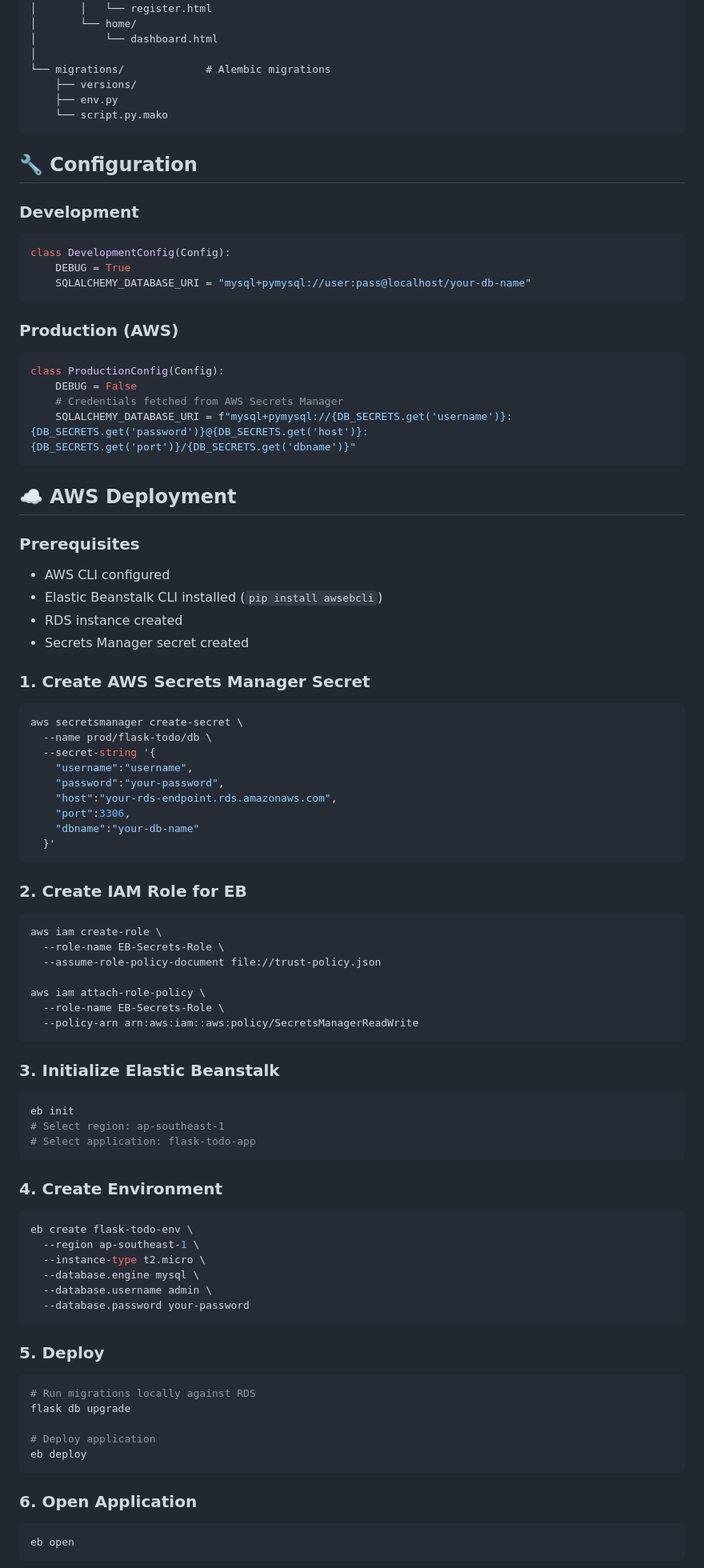
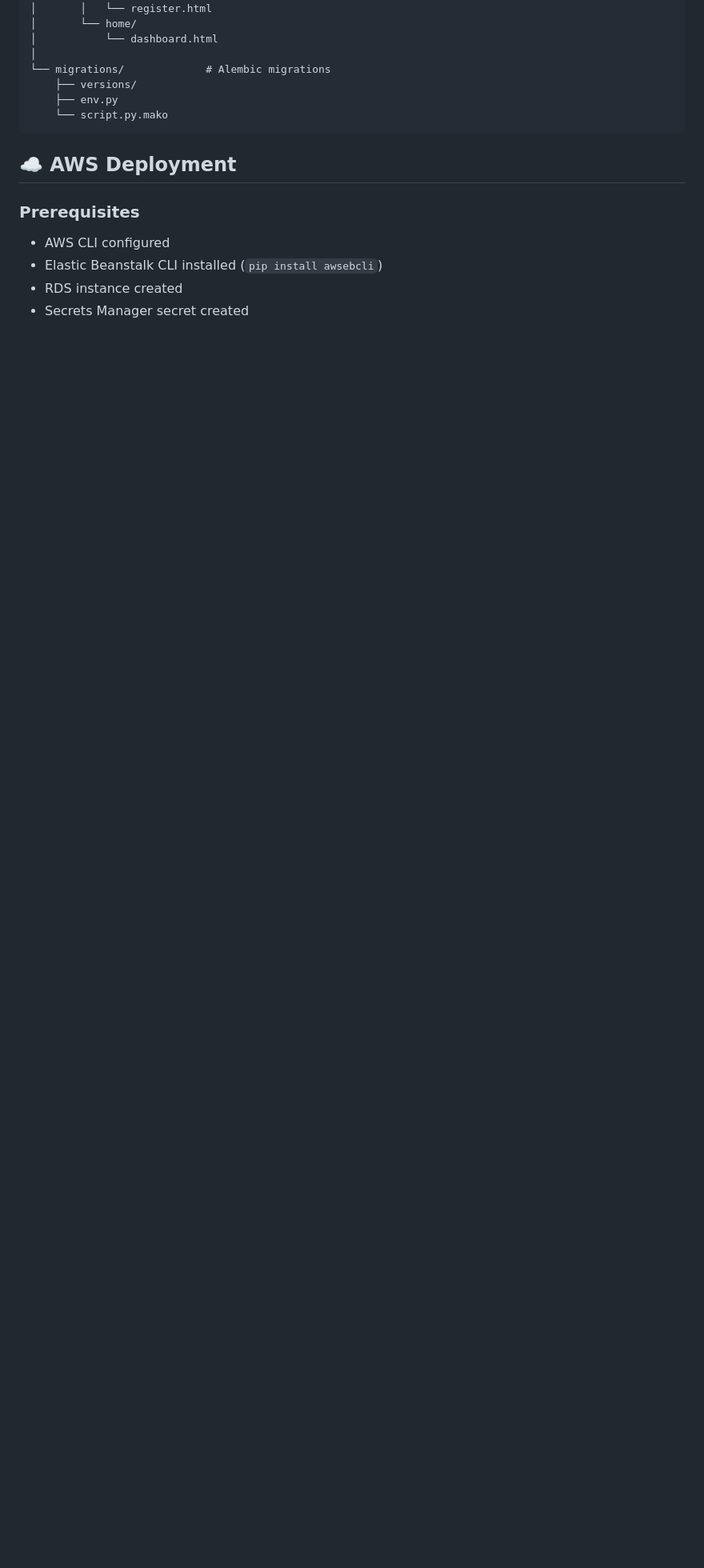
Before and after one commit to door2021/flask-todo, a Markdown page: README.md, the part around one of its changes. Shown at 80% size. Drawn GitHub-style; blank space fills up the shorter version.

Commit message:
fix: readme document updated

````diff
--- a/README.md
+++ b/README.md
@@ -134,24 +129,6 @@ flask-todo-app/
     ├── env.py
     └── script.py.mako
 ```
-
-## 🔧 Configuration
-
-### Development
-```python
-class DevelopmentConfig(Config):
-    DEBUG = True
-    SQLALCHEMY_DATABASE_URI = "mysql+pymysql://user:pass@localhost/your-db-name"
-```
-
-### Production (AWS)
-```python
-class ProductionConfig(Config):
-    DEBUG = False
-    # Credentials fetched from AWS Secrets Manager
-    SQLALCHEMY_DATABASE_URI = f"mysql+pymysql://{DB_SECRETS.get('username')}:{DB_SECRETS.get('password')}@{DB_SECRETS.get('host')}:{DB_SECRETS.get('port')}/{DB_SECRETS.get('dbname')}"
-```
-
 ## ☁️ AWS Deployment
 
 ### Prerequisites
@@ -160,65 +137,3 @@ class ProductionConfig(Config):
 - Elastic Beanstalk CLI installed (`pip install awsebcli`)
 - RDS instance created
 - Secrets Manager secret created
-
-### 1. Create AWS Secrets Manager Secret
-
-```bash
-aws secretsmanager create-secret \
-  --name prod/flask-todo/db \
-  --secret-string '{
-    "username":"username",
-    "password":"your-password",
-    "host":"your-rds-endpoint.rds.amazonaws.com",
-    "port":3306,
-    "dbname":"your-db-name"
-  }'
-```
-
-### 2. Create IAM Role for EB
-
-```bash
-aws iam create-role \
-  --role-name EB-Secrets-Role \
-  --assume-role-policy-document file://trust-policy.json
-
-aws iam attach-role-policy \
-  --role-name EB-Secrets-Role \
-  --policy-arn arn:aws:iam::aws:policy/SecretsManagerReadWrite
-```
-
-### 3. Initialize Elastic Beanstalk
-
-```bash
-eb init
-# Select region: ap-southeast-1
-# Select application: flask-todo-app
-```
-
-### 4. Create Environment
-
-```bash
-eb create flask-todo-env \
-  --region ap-southeast-1 \
-  --instance-type t2.micro \
-  --database.engine mysql \
-  --database.username admin \
-  --database.password your-password
-```
-
-### 5. Deploy
-
-```bash
-# Run migrations locally against RDS
-flask db upgrade
-
-# Deploy application
-eb deploy
-```
-
-### 6. Open Application
-
-```bash
-eb open
-```
-
````
Also changed, not shown: other parts of README.md (+5 -55 lines).
